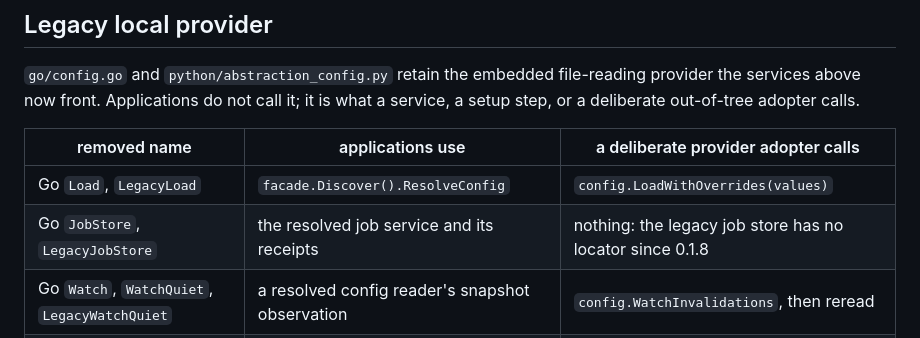
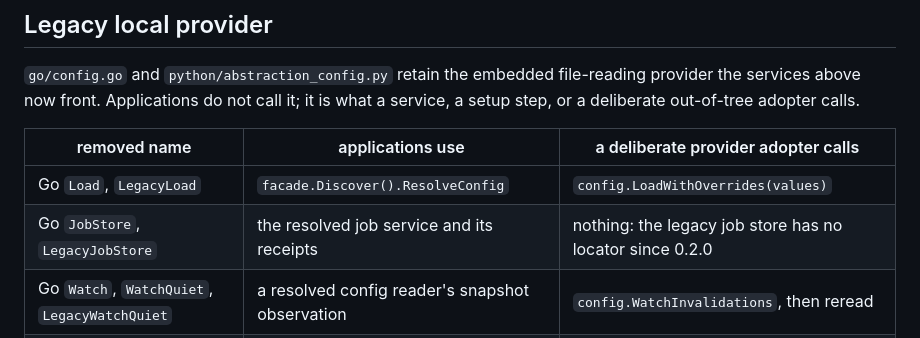
Before and after one commit to openabstractions/abstraction-config, a Markdown page: README.md, the part around the change. GitHub-like rendering.

Commit message:
generated from the private tree
scripts/split.sh builds every file here out of one source; scripts/split.manifest
says where each one comes from. Do not edit a generated file in place - the next
publish overwrites it. CONTRIBUTING.md says where a fix goes instead, and this
subject line is how you tell a generated file from one authored here.

```diff
--- a/README.md
+++ b/README.md
@@ -99,7 +99,7 @@ calls.
 | removed name | applications use | a deliberate provider adopter calls |
 | --- | --- | --- |
 | Go `Load`, `LegacyLoad` | `facade.Discover().ResolveConfig` | `config.LoadWithOverrides(values)` |
-| Go `JobStore`, `LegacyJobStore` | the resolved job service and its receipts | nothing: the legacy job store has no locator since 0.1.8 |
+| Go `JobStore`, `LegacyJobStore` | the resolved job service and its receipts | nothing: the legacy job store has no locator since 0.2.0 |
 | Go `Watch`, `WatchQuiet`, `LegacyWatchQuiet` | a resolved config reader's snapshot observation | `config.WatchInvalidations`, then reread |
 | Python `load`, `watch`, `job_store` | `Machine.resolve_config()` | `legacy_load`, `legacy_watch`, `legacy_job_store` |
 
```
